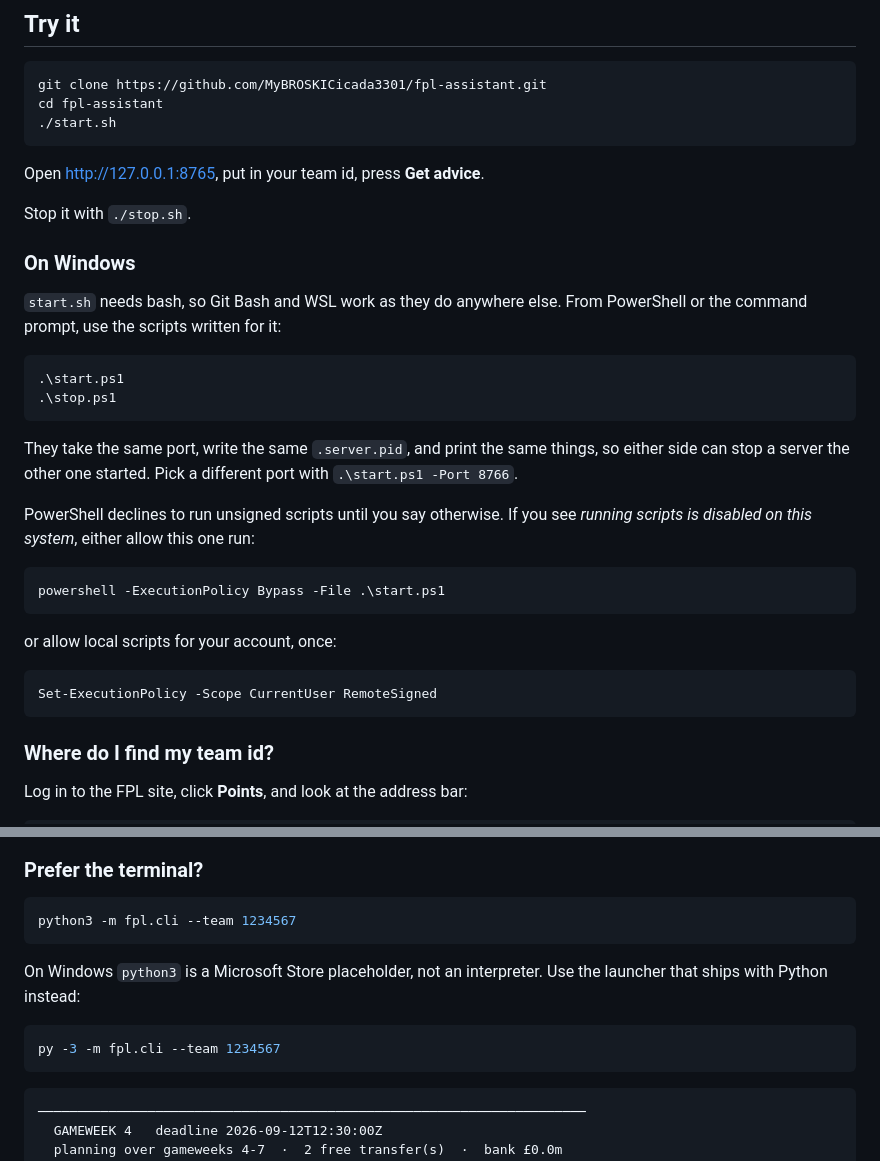
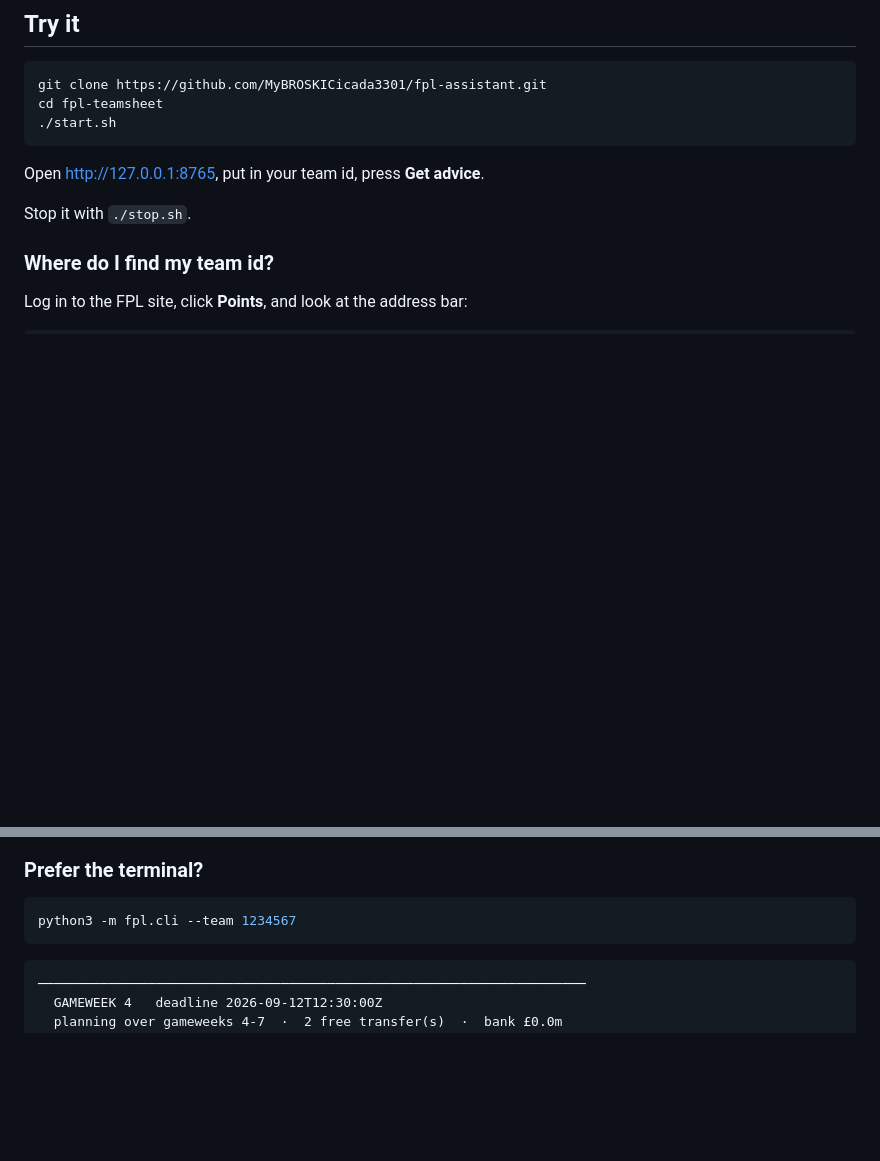
Before and after one commit to MyBROSKICicada3301/FPL-Teamsheet, a Markdown page: README.md, 2 parts joined by grey strips. Drawn GitHub-style; blank space fills up the shorter version.

````diff
--- a/README.md
+++ b/README.md
@@ -14,40 +14,13 @@ Python 3.10 or newer and a browser, you have everything.
 
 ```bash
 git clone https://github.com/MyBROSKICicada3301/fpl-assistant.git
-cd fpl-assistant
+cd fpl-teamsheet
 ./start.sh
 ```
 
 Open <http://127.0.0.1:8765>, put in your team id, press **Get advice**.
 
 Stop it with `./stop.sh`.
-
-### On Windows
-
-`start.sh` needs bash, so Git Bash and WSL work as they do anywhere else.
-From PowerShell or the command prompt, use the scripts written for it:
-
-```powershell
-.\start.ps1
-.\stop.ps1
-```
-
-They take the same port, write the same `.server.pid`, and print the same
-things, so either side can stop a server the other one started. Pick a
-different port with `.\start.ps1 -Port 8766`.
-
-PowerShell declines to run unsigned scripts until you say otherwise. If you
-see *running scripts is disabled on this system*, either allow this one run:
-
-```powershell
-powershell -ExecutionPolicy Bypass -File .\start.ps1
-```
-
-or allow local scripts for your account, once:
-
-```powershell
-Set-ExecutionPolicy -Scope CurrentUser RemoteSigned
-```
 
 ### Where do I find my team id?
 
@@ -65,13 +38,6 @@ tables, and nothing about your team is stored by this tool.
 
 ```bash
 python3 -m fpl.cli --team 1234567
-```
-
-On Windows `python3` is a Microsoft Store placeholder, not an interpreter.
-Use the launcher that ships with Python instead:
-
-```bash
-py -3 -m fpl.cli --team 1234567
 ```
 
 ```
````
